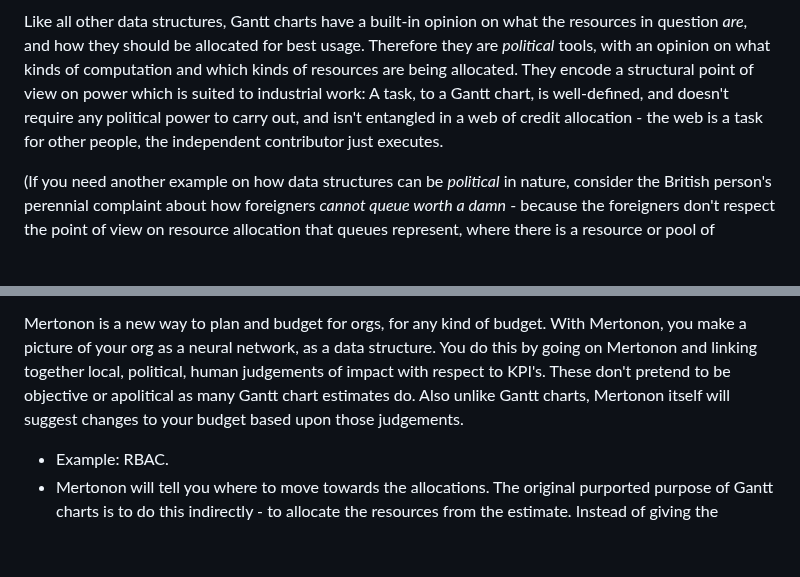
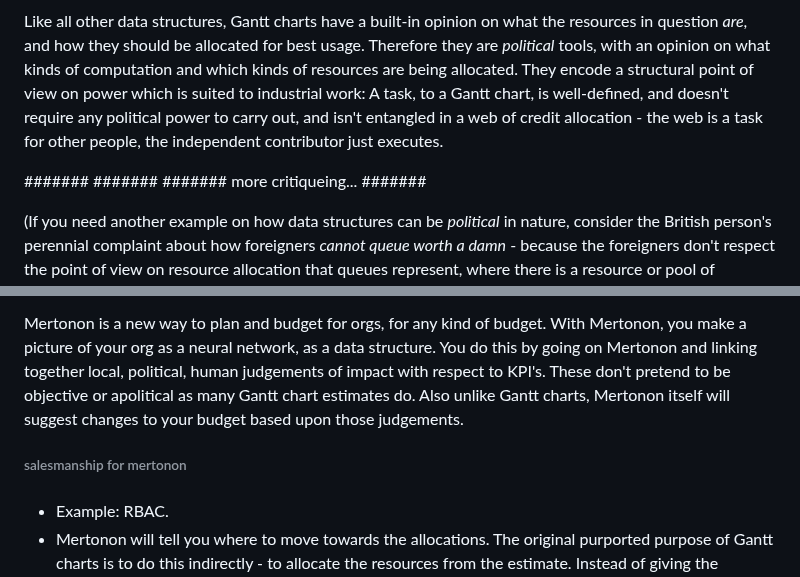
Before and after one commit to howonlee/mertonon, a Markdown page: essays/gantt.md, 2 parts joined by grey strips. Rendered like a GitHub page; blank space fills up the shorter version.

Commit message:
thinking

```diff
--- a/essays/gantt.md
+++ b/essays/gantt.md
@@ -31,6 +31,11 @@ Gantt charts are time budgets based upon [directed acycle graph](https://en.wiki
 
 Like all other data structures, Gantt charts have a built-in opinion on what the resources in question _are_, and how they should be allocated for best usage. Therefore they are _political_ tools, with an opinion on what kinds of computation and which kinds of resources are being allocated. They encode a structural point of view on power which is suited to industrial work: A task, to a Gantt chart, is well-defined, and doesn't require any political power to carry out, and isn't entangled in a web of credit allocation - the web is a task for other people, the independent contributor just executes.
 
+#######
+#######
+####### more critiqueing...
+#######
+
 (If you need another example on how data structures can be _political_ in nature, consider the British person's perennial complaint about how foreigners _cannot queue worth a damn_ - because the foreigners don't respect the point of view on resource allocation that queues represent, where there is a resource or pool of resources which are to be meted out to people in first-in first-out order).
 
 The political worldview inherent in the Gantt chart has a crisp source. It's from H. Gantt creating them them to organize industrial plants, in imitation of the organization of his father V. Gantt's slave plantation, although to his credit H. Gantt at least disavowed slavery as a way to organize society. (C. Rosenthal has [a monograph](https://www.amazon.com/Accounting-Slavery-Management-Caitlin-Rosenthal/dp/0674972090) on this.)
@@ -44,6 +49,11 @@ This is particularly pronounced in highly technical work because management ofte
 This problem is political in nature, but it is also _data-structure-driven_ in nature, inasmuch as data structures encode political points of view on resource allocation. Therefore an attack on the problem might be giving people a new data structure to more directly do politics with. I have implemented such a thing and given it a server, UI and UX, under the Mertonon project.
 
 Mertonon is a new way to plan and budget for orgs, for any kind of budget. With Mertonon, you make a picture of your org as a neural network, as a data structure. You do this by going on Mertonon and linking together local, political, human judgements of impact with respect to KPI's. These don't pretend to be objective or apolitical as many Gantt chart estimates do. Also unlike Gantt charts, Mertonon itself will suggest changes to your budget based upon those judgements.
+
+######
+###### salesmanship for mertonon
+######
+######
 
 - Example: RBAC.
 - Mertonon will tell you where to move towards the allocations. The original purported purpose of Gantt charts is to do this indirectly - to allocate the resources from the estimate. Instead of giving the estimate and allocating from there, Mertonon suggests the allocations directly.
```
